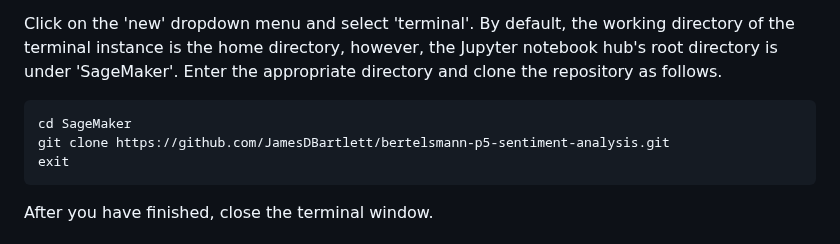
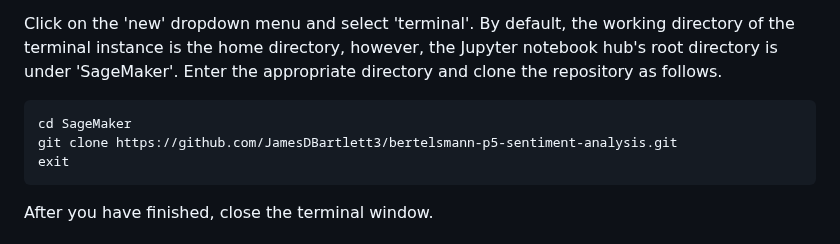
Before and after one commit to JamesDBartlett3/bertelsmann-p5-sentiment-analysis, a Markdown page: README.md, the part around the change. Drawn GitHub-style.

Commit message:
Update README.md
fixed GitHub link

````diff
--- a/README.md
+++ b/README.md
@@ -41,7 +41,7 @@ Click on the 'new' dropdown menu and select 'terminal'. By default, the working
 
 ```bash
 cd SageMaker
-git clone https://github.com/JamesDBartlett/bertelsmann-p5-sentiment-analysis.git
+git clone https://github.com/JamesDBartlett3/bertelsmann-p5-sentiment-analysis.git
 exit
 ```
 
````
